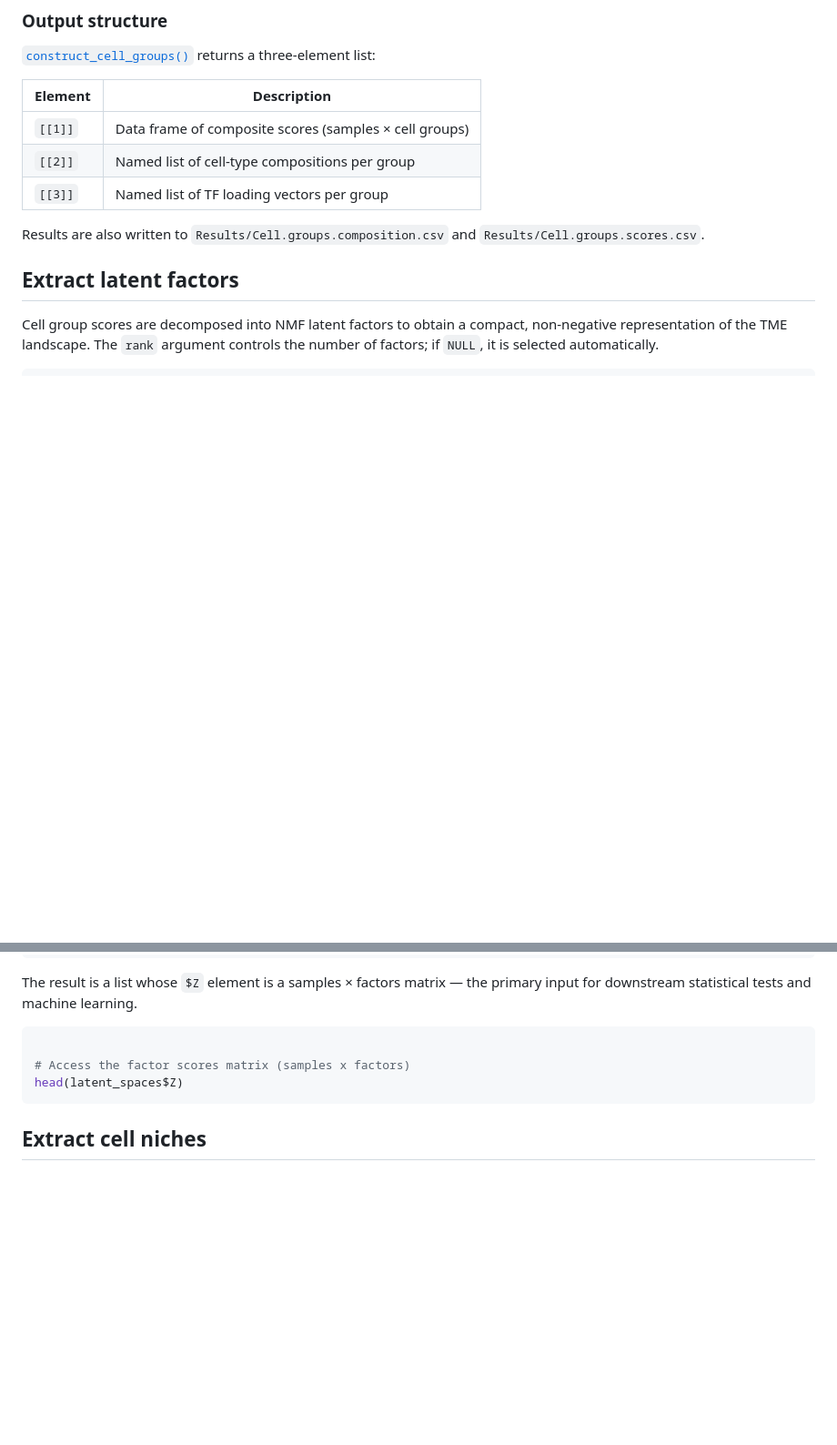
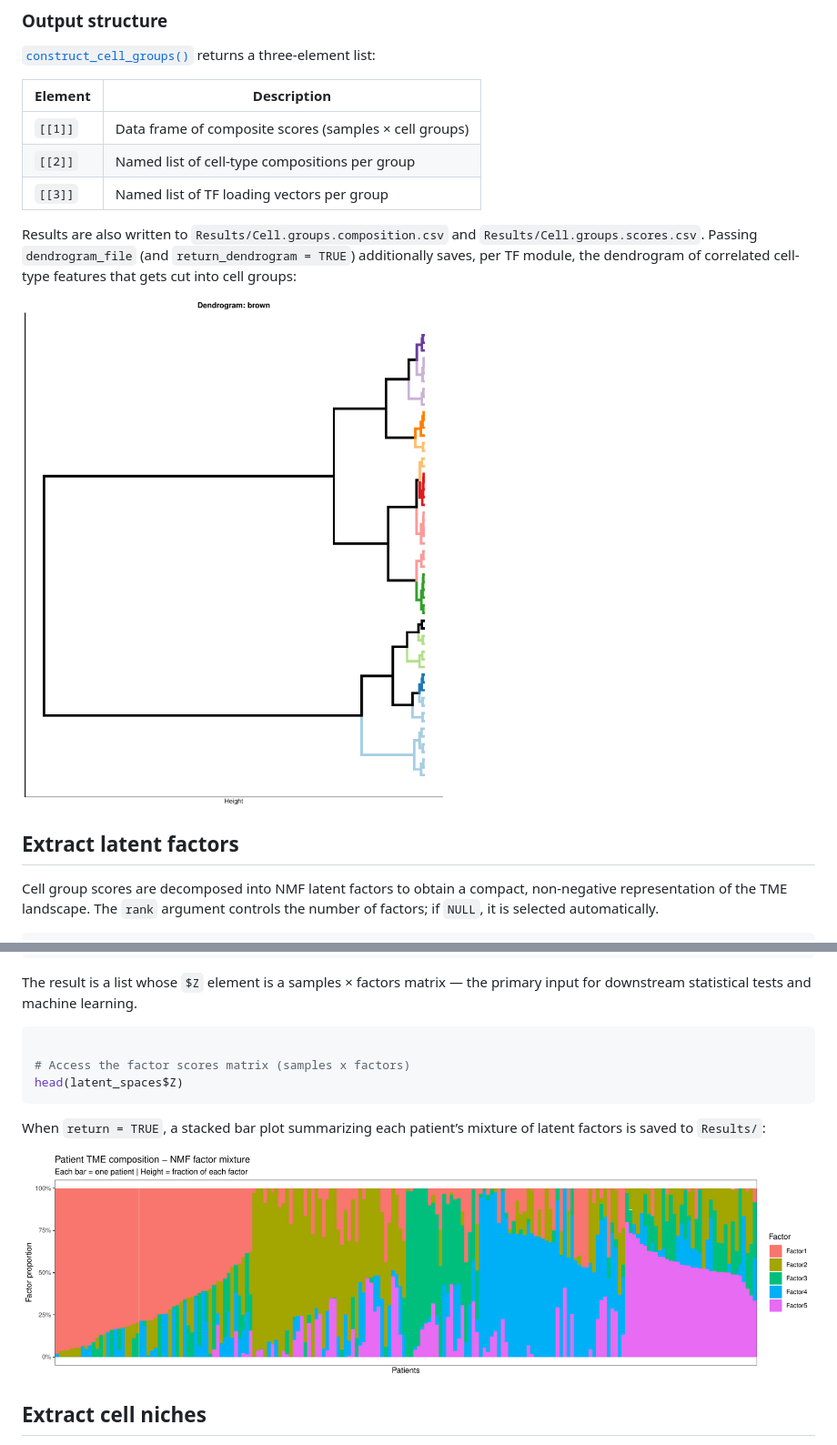
Before and after one commit to VeraPancaldiLab/CellTFusion, a Markdown page: articles/02-cell-groups.md, 2 parts joined by grey strips. Shown at 91% size. Drawn GitHub-style; pictures changed too: articles/figures/cell_groups_dendrogram_02.png (added), articles/figures/nmf_patient_mixture.png (added); blank space fills up the shorter version.

Commit message:
Deploying to gh-pages from @ VeraPancaldiLab/CellTFusion@748ed708b37f00fb72b9c563e7639ab268581124 🚀

````diff
--- a/articles/02-cell-groups.md
+++ b/articles/02-cell-groups.md
@@ -124,7 +124,13 @@ returns a three-element list:
 | `[[3]]` | Named list of TF loading vectors per group             |
 
 Results are also written to `Results/Cell.groups.composition.csv` and
-`Results/Cell.groups.scores.csv`.
+`Results/Cell.groups.scores.csv`. Passing `dendrogram_file` (and
+`return_dendrogram = TRUE`) additionally saves, per TF module, the
+dendrogram of correlated cell-type features that gets cut into cell
+groups:
+
+![Dendrogram of cell-type features clustered into cell groups for one TF
+module](figures/cell_groups_dendrogram_02.png)
 
 ## Extract latent factors
 
@@ -153,6 +159,12 @@ the primary input for downstream statistical tests and machine learning.
 head(latent_spaces$Z)
 ```
 
+When `return = TRUE`, a stacked bar plot summarizing each patient’s
+mixture of latent factors is saved to `Results/`:
+
+![Stacked bar plot of NMF latent factor proportions per
+patient](figures/nmf_patient_mixture.png)
+
 ## Extract cell niches
 
 Cell niches are derived from latent factors by enriching each factor for
````
Also changed, not shown: other parts of articles/02-cell-groups.md (+7 -0 lines), articles/03-tme-states.md (+16 -2 lines), reference/compute.modules.relationship.md (+1 -1 lines), articles/figures/gsea_factor1.png (added), articles/figures/mp_mapping.png (added), articles/figures/niche_network_factor1.png (added), 7 other files.
